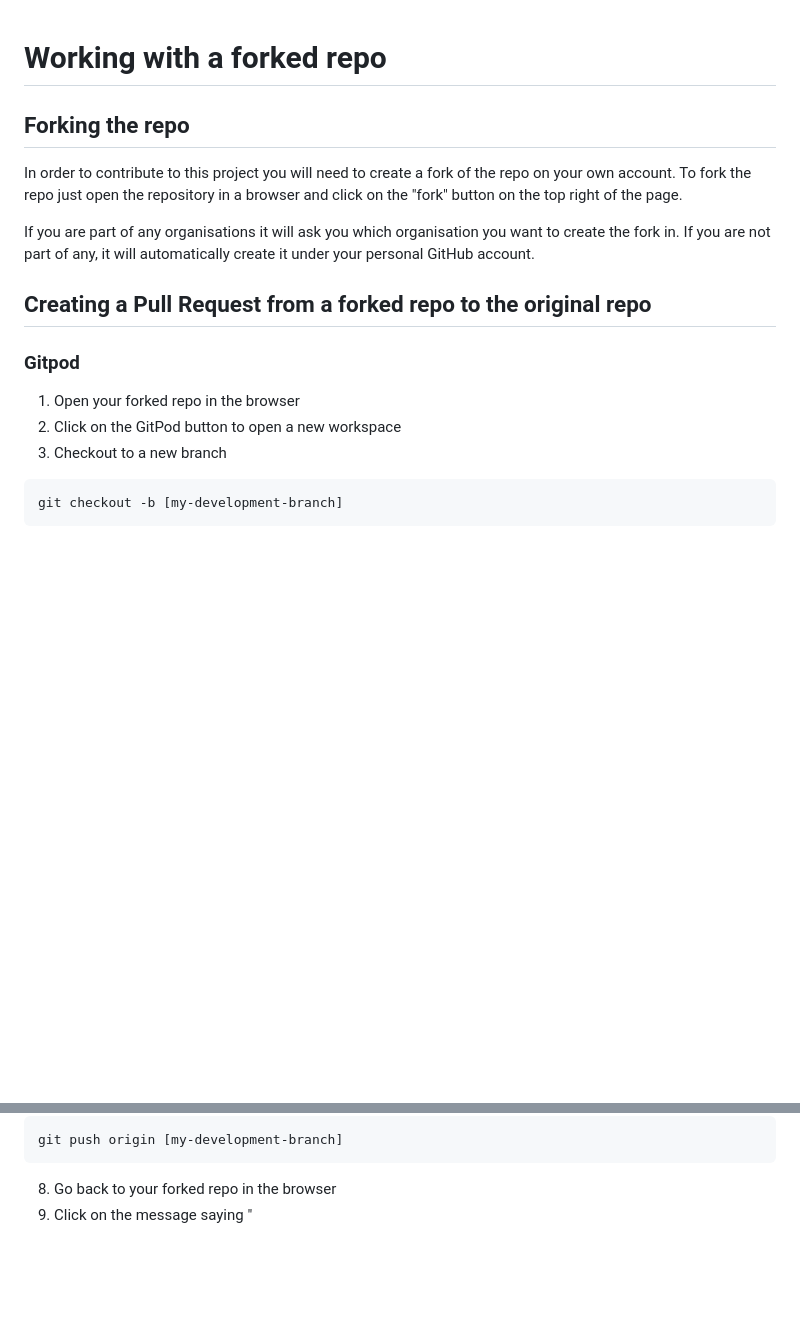
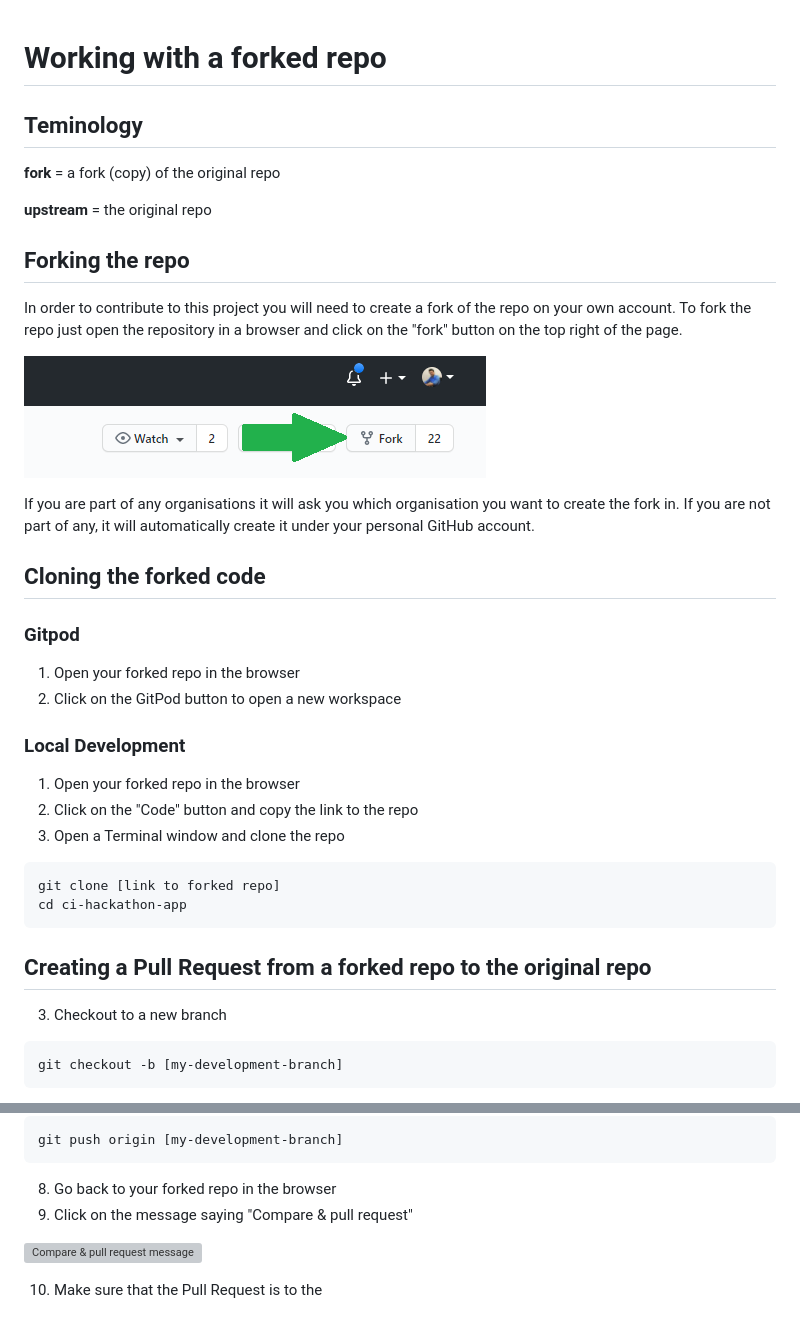
Before and after one commit to Code-Institute-Community/ci-hackathon-app, a Markdown page: static/documentation/forking.md, 2 parts joined by grey strips. Rendered like a GitHub page; blank space fills up the shorter version; grey boxes are pictures that could not be loaded.

Commit message:
Adding image and more text to forking instructions (WIP)

````diff
--- a/static/documentation/forking.md
+++ b/static/documentation/forking.md
@@ -1,19 +1,40 @@
 # Working with a forked repo
+
+## Teminology
+
+**fork** = a fork (copy) of the original repo
+
+**upstream** = the original repo
 
 ## Forking the repo
 
 In order to contribute to this project you will need to create a fork of the repo on your own account.
 To fork the repo just open the repository in a browser and click on the "fork" button on the top right of the page.
 
+![Forking a repo](https://github.com/Code-Institute-Community/ci-hackathon-app/blob/forking-md/static/img/documentation/fork.PNG?raw=true)
+
 If you are part of any organisations it will ask you which organisation you want to create the fork in.
 If you are not part of any, it will automatically create it under your personal GitHub account.
 
-## Creating a Pull Request from a forked repo to the original repo
+## Cloning the forked code
 
 ### Gitpod
 
 1. Open your forked repo in the browser
 2. Click on the GitPod button to open a new workspace
+
+### Local Development
+
+1. Open your forked repo in the browser
+2. Click on the "Code" button and copy the link to the repo
+3. Open a Terminal window and clone the repo
+```
+git clone [link to forked repo]
+cd ci-hackathon-app
+```
+
+## Creating a Pull Request from a forked repo to the original repo
+
 3. Checkout to a new branch
 
 ```
@@ -35,4 +56,8 @@ git push origin [my-development-branch]
 ```
 
 8. Go back to your forked repo in the browser
-9. Click on the message saying "
+9. Click on the message saying "Compare & pull request"
+
+![Compare & pull request message](https://github.com/Code-Institute-Community/ci-hackathon-app/blob/forking-md/static/img/documentation/compare-and-pull.PNG?raw=true)
+
+10. Make sure that the Pull Request is to the
````
Also changed, not shown: static/img/documentation/compare-and-pull.png (added).
